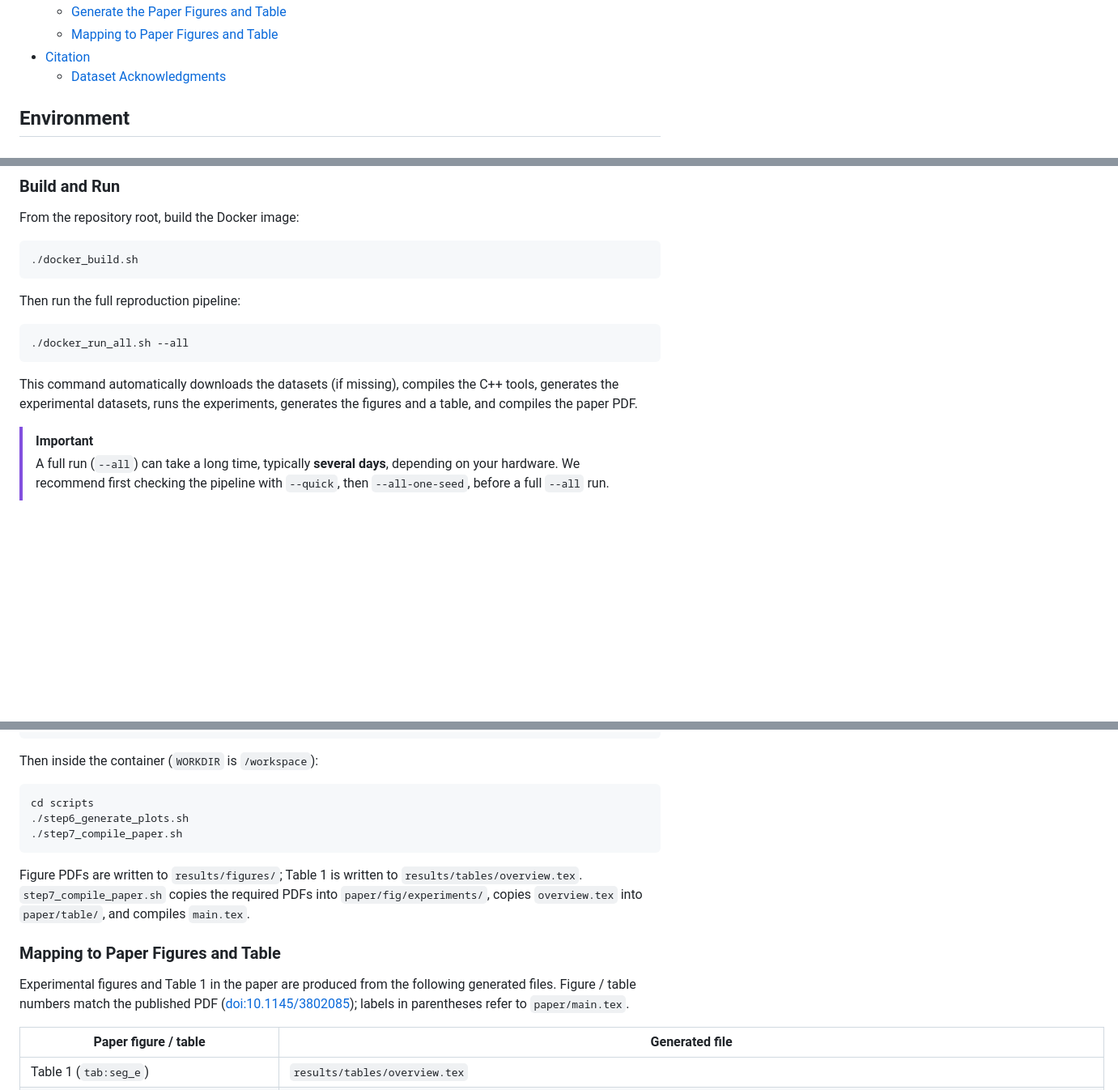
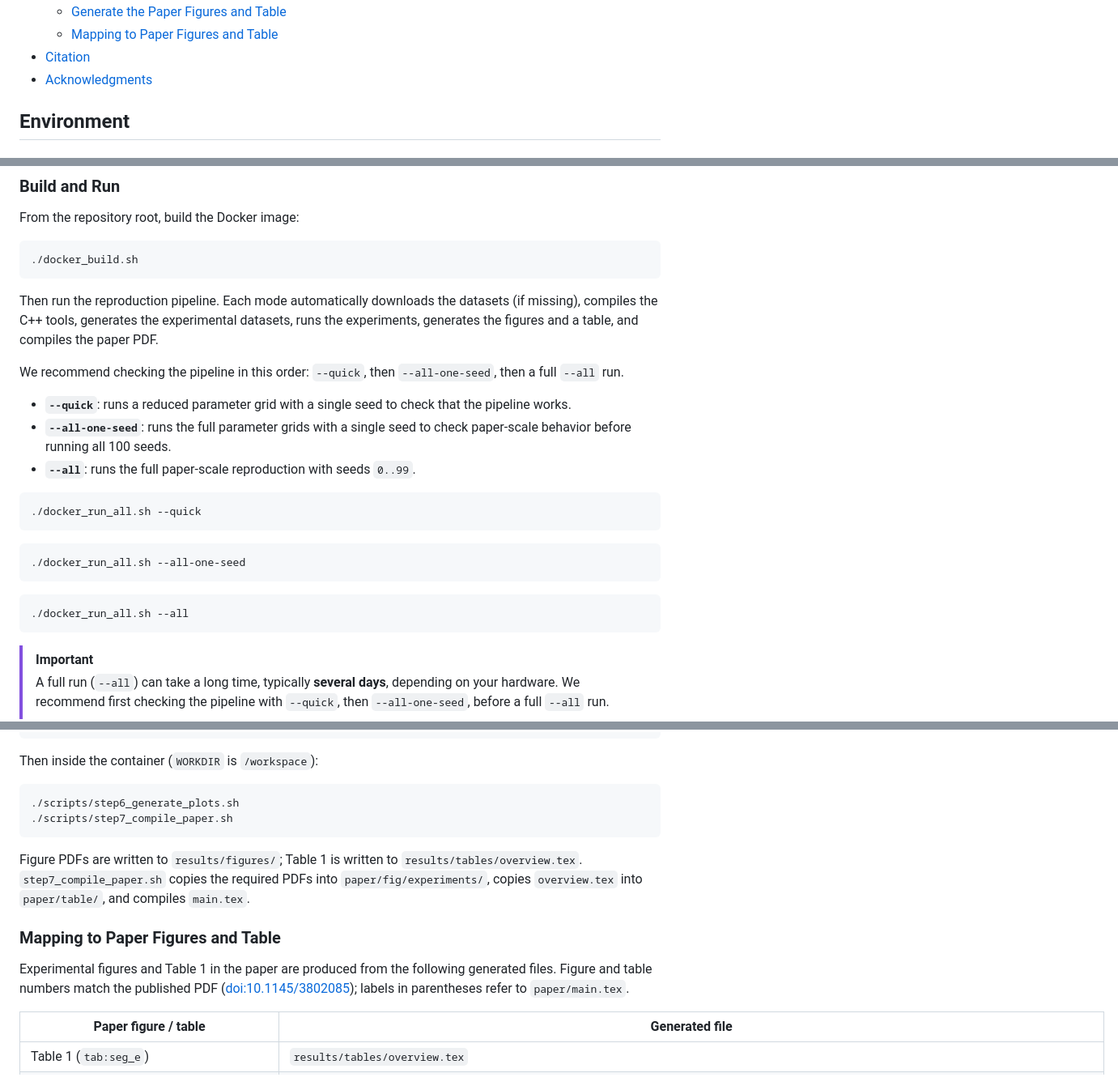
Before and after one commit to atsukisato/PoisoningAttacksOnLinearRegressionOverCDF, a Markdown page: README.md, 3 parts joined by grey strips. Shown at 81% size. Rendered like a GitHub page; blank space fills up the shorter version.

````diff
--- a/README.md
+++ b/README.md
@@ -26,7 +27,7 @@ It provides C++ implementations of the proposed poisoning / upper-bound algorith
   - [Generate the Paper Figures and Table](#generate-the-paper-figures-and-table)
   - [Mapping to Paper Figures and Table](#mapping-to-paper-figures-and-table)
 - [Citation](#citation)
-  - [Dataset Acknowledgments](#dataset-acknowledgments)
+- [Acknowledgments](#acknowledgments)
 
 ## Environment
 
@@ -95,13 +96,25 @@ From the repository root, build the Docker image:
 ./docker_build.sh
 ```
 
-Then run the full reproduction pipeline:
+Then run the reproduction pipeline. Each mode automatically downloads the datasets (if missing), compiles the C++ tools, generates the experimental datasets, runs the experiments, generates the figures and a table, and compiles the paper PDF.
+
+We recommend checking the pipeline in this order: `--quick`, then `--all-one-seed`, then a full `--all` run.
+
+- **`--quick`**: runs a reduced parameter grid with a single seed to check that the pipeline works.
+- **`--all-one-seed`**: runs the full parameter grids with a single seed to check paper-scale behavior before running all 100 seeds.
+- **`--all`**: runs the full paper-scale reproduction with seeds `0..99`.
+
+```bash
+./docker_run_all.sh --quick
+```
+
+```bash
+./docker_run_all.sh --all-one-seed
+```
 
 ```bash
 ./docker_run_all.sh --all
 ```
-
-This command automatically downloads the datasets (if missing), compiles the C++ tools, generates the experimental datasets, runs the experiments, generates the figures and a table, and compiles the paper PDF.
 
 > [!IMPORTANT]
 > A full run (`--all`) can take a long time, typically **several days**, depending on your hardware.
@@ -352,9 +355,8 @@ From the repository root on the host, open an interactive container:
 Then inside the container (`WORKDIR` is `/workspace`):
 
 ```bash
-cd scripts
-./step6_generate_plots.sh
-./step7_compile_paper.sh
+./scripts/step6_generate_plots.sh
+./scripts/step7_compile_paper.sh
 ```
 
 Figure PDFs are written to `results/figures/`; Table 1 is written to `results/tables/overview.tex`.
@@ -363,7 +365,7 @@ Figure PDFs are written to `results/figures/`; Table 1 is written to `results/ta
 ### Mapping to Paper Figures and Table
 
 Experimental figures and Table 1 in the paper are produced from the following generated files.
-Figure / table numbers match the published PDF ([doi:10.1145/3802085](https://dl.acm.org/doi/10.1145/3802085));
+Figure and table numbers match the published PDF ([doi:10.1145/3802085](https://dl.acm.org/doi/10.1145/3802085));
 labels in parentheses refer to `paper/main.tex`.
 
 | Paper figure / table | Generated file |
````
Also changed, not shown: other parts of README.md (+35 -45 lines).
